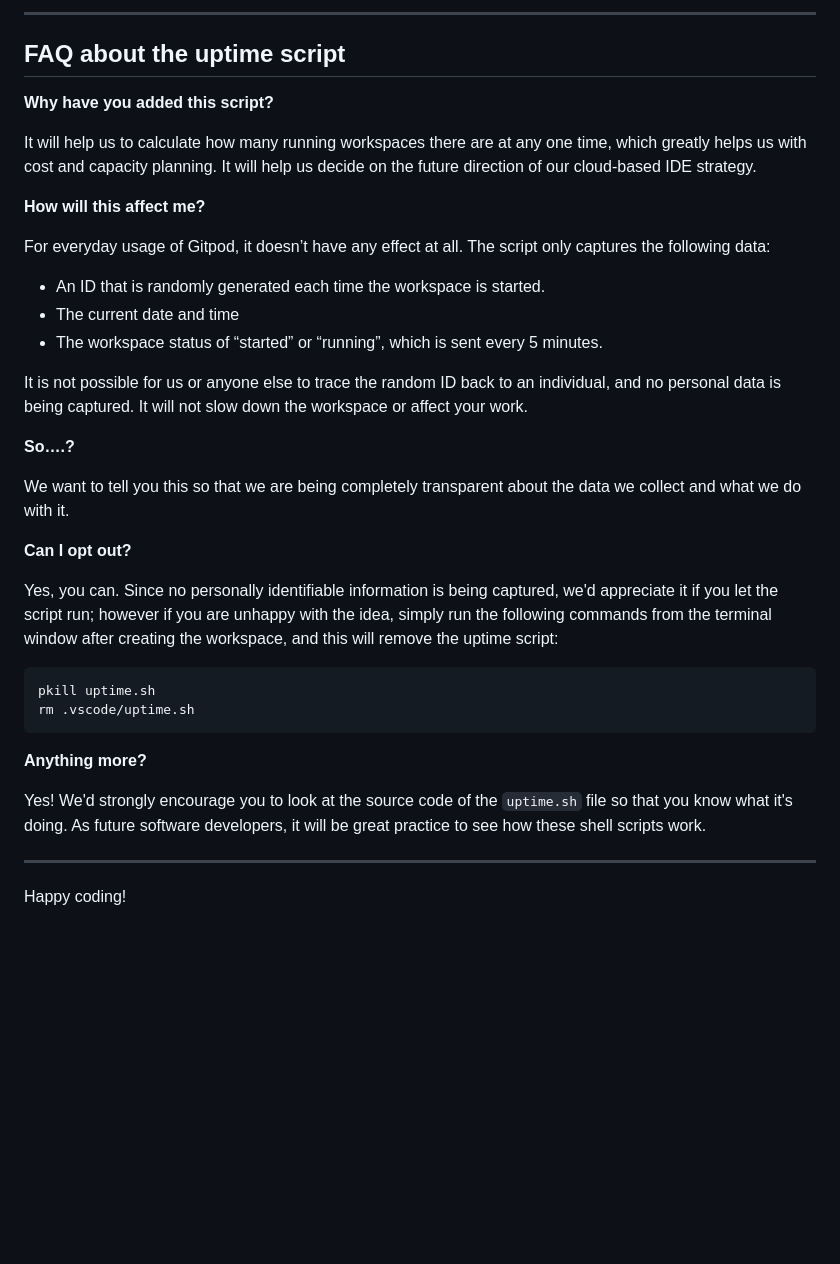
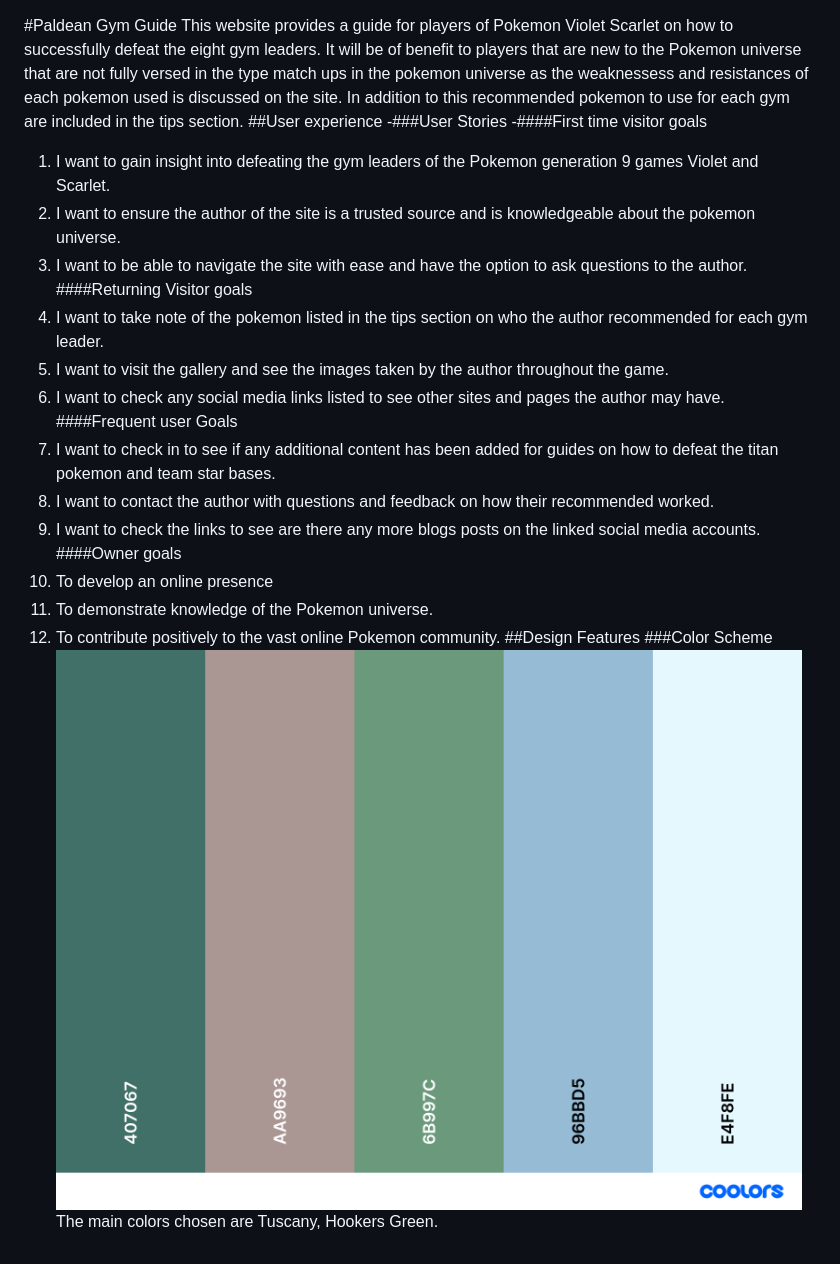
Before and after one commit to Code-Institute-Submissions/paldean-gym-guide, a Markdown page: README.md, the part around the change printed below. Rendered like a GitHub page; pictures changed too: assets/images/palette.png (added); blank space fills up the shorter version.

Commit message:
docs:updated user goals and design features into the readme file

````diff
--- a/README.md
+++ b/README.md
@@ -71,38 +1,24 @@ We continually tweak and adjust this template to help give you the best experien
-------
-
-## FAQ about the uptime script
-
-**Why have you added this script?**
-
-It will help us to calculate how many running workspaces there are at any one time, which greatly helps us with cost and capacity planning. It will help us decide on the future direction of our cloud-based IDE strategy.
-
-**How will this affect me?**
-
-For everyday usage of Gitpod, it doesn’t have any effect at all. The script only captures the following data:
-
-- An ID that is randomly generated each time the workspace is started.
-- The current date and time
-- The workspace status of “started” or “running”, which is sent every 5 minutes.
-
-It is not possible for us or anyone else to trace the random ID back to an individual, and no personal data is being captured. It will not slow down the workspace or affect your work.
-
-**So….?**
-
-We want to tell you this so that we are being completely transparent about the data we collect and what we do with it.
-
-**Can I opt out?**
-
-Yes, you can. Since no personally identifiable information is being captured, we'd appreciate it if you let the script run; however if you are unhappy with the idea, simply run the following commands from the terminal window after creating the workspace, and this will remove the uptime script:
-
-```
-pkill uptime.sh
-rm .vscode/uptime.sh
-```
-
-**Anything more?**
-
-Yes! We'd strongly encourage you to look at the source code of the `uptime.sh` file so that you know what it's doing. As future software developers, it will be great practice to see how these shell scripts work.
-
----
-
-Happy coding!
+#Paldean Gym Guide
+This website provides a guide for players of Pokemon Violet Scarlet on how to successfully defeat the eight gym leaders. It will be of benefit to players that are new to the Pokemon universe that are not fully versed in the type match ups in the pokemon universe as the weaknessess and resistances of each pokemon used is discussed on the site. In addition to this recommended pokemon to use for each gym are included in the tips section.
+##User experience
+-###User Stories
+-####First time visitor goals
+1. I want to gain insight into defeating the gym leaders of the Pokemon generation 9 games Violet and Scarlet.
+2. I want to ensure the author of the site is a trusted source and is knowledgeable about the pokemon universe.
+3. I want to be able to navigate the site with ease and have the option to ask questions to the author.
+####Returning Visitor goals
+1. I want to take note of the pokemon listed in the tips section on who the author recommended for each gym leader.
+2. I want to visit the gallery and see the images taken by the author throughout the game.
+3. I want to check any social media links listed to see other sites and pages the author may have.
+####Frequent user Goals
+1. I want to check in to see if any additional content has been added for guides on how to defeat the titan pokemon and team star bases.
+2. I want to contact the author with questions and feedback on how their recommended worked.
+3. I want to check the links to see are there any more blogs posts on the linked social media accounts.
+####Owner goals
+1. To develop an online presence
+2. To demonstrate knowledge of the Pokemon universe.
+3. To contribute positively to the vast online Pokemon community.
+##Design Features
+###Color Scheme
+![coolors](assets/images/palette.png)
+The main colors chosen are Tuscany, Hookers Green.
````
Also changed, not shown: other parts of README.md (+0 -70 lines).
